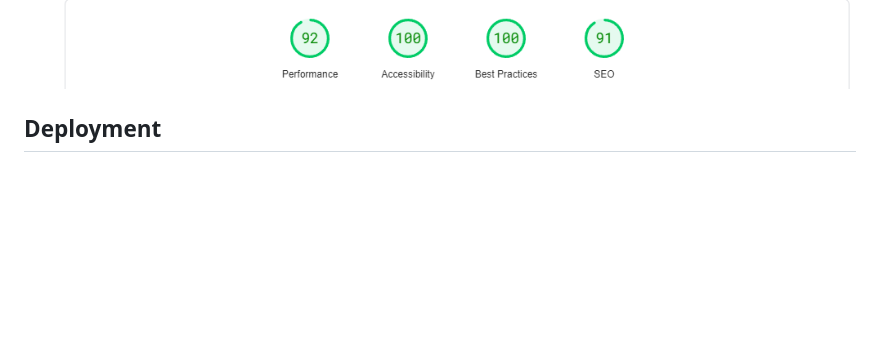
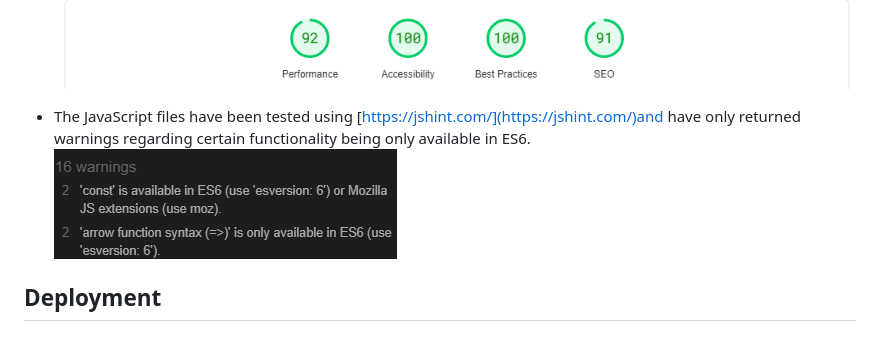
Before and after one commit to heathornJ/localBusinessCafe, a Markdown page: README.md, the part around the change. Drawn GitHub-style; pictures changed too: images/jstest01.png (added); blank space fills up the shorter version.

```diff
--- a/README.md
+++ b/README.md
@@ -94,6 +94,9 @@ To confirm the website was functional, responsive, and had the correct styling.
   ![A screenshot of contact.html on PageSpeed Inisghts. Performance: 36, Accessibility: 95, Best Practices: 100, SEO: 91](./images/speedtest05a.png)
   ![A screenshot of contact.html on PageSpeed Inisghts. Performance: 92, Accessibility: 100, Best Practices: 100, SEO: 91](./images/speedtest05b.png)
 
+
+- The JavaScript files have been tested using [https://jshint.com/](https://jshint.com/)and have only returned warnings regarding certain functionality being only available in ES6.
+  ![A screenshot of the jshint ](./images/jstest01.png)
 ## Deployment
 
 ### Deployment to GitHub Pages
```
Also changed, not shown: 1 other file.
